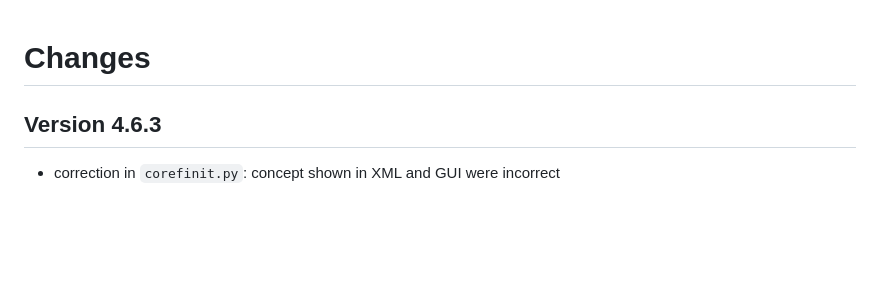
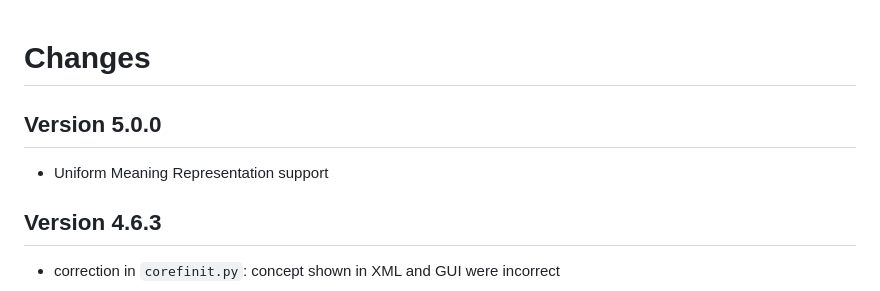
Before and after one commit to Orange-OpenSource/metamorphosed, a Markdown page: CHANGES.md, the part around the change. Drawn GitHub-style; blank space fills up the shorter version.

```diff
--- a/CHANGES.md
+++ b/CHANGES.md
@@ -1,4 +1,7 @@
 # Changes
+
+## Version 5.0.0
+* Uniform Meaning Representation support
 
 ## Version 4.6.3
 * correction in `corefinit.py`: concept shown in XML and GUI were incorrect
```
Also changed, not shown: README.md (+1 -0 lines), UMR.md (added, +65 -0 lines).
